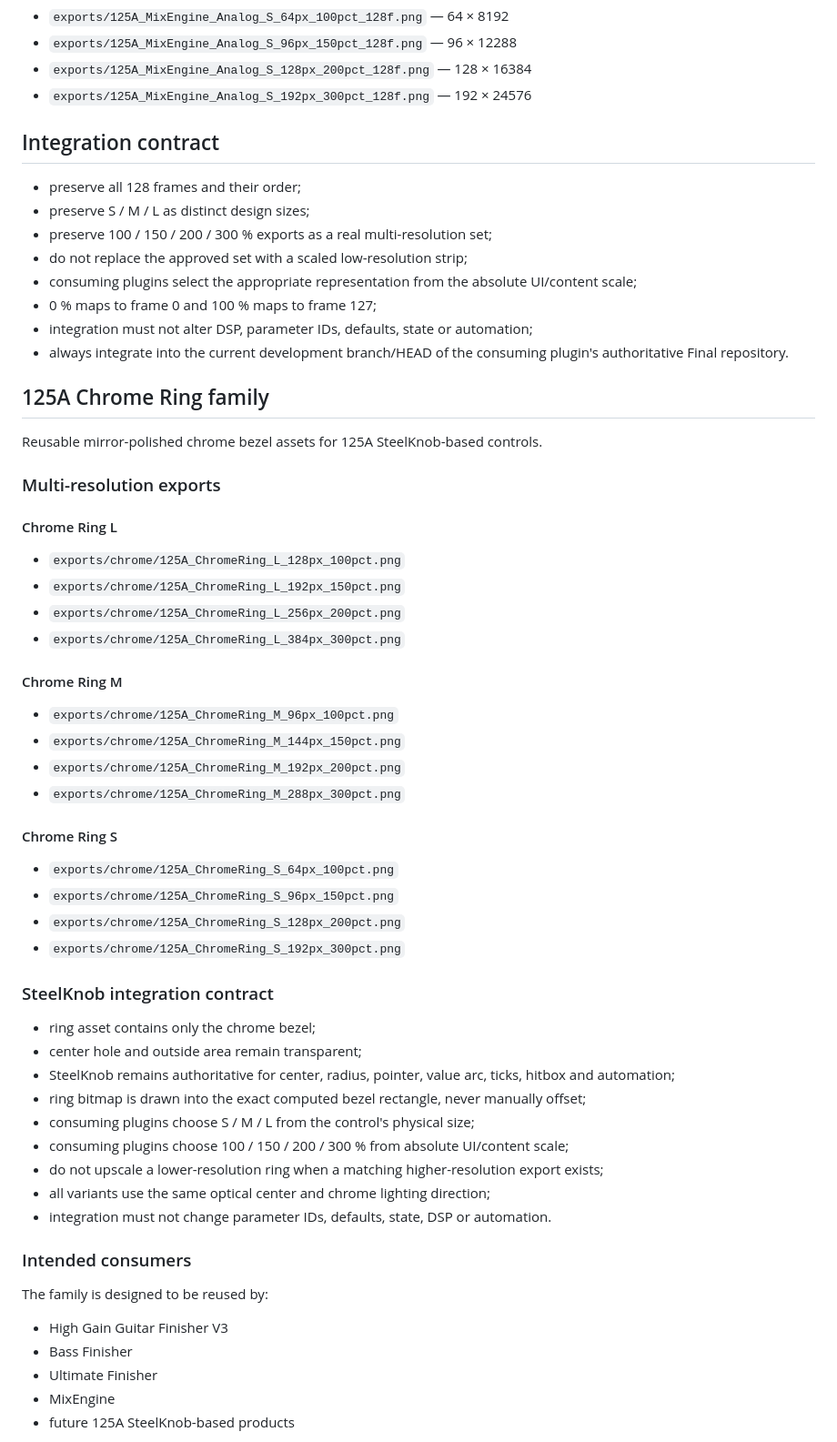
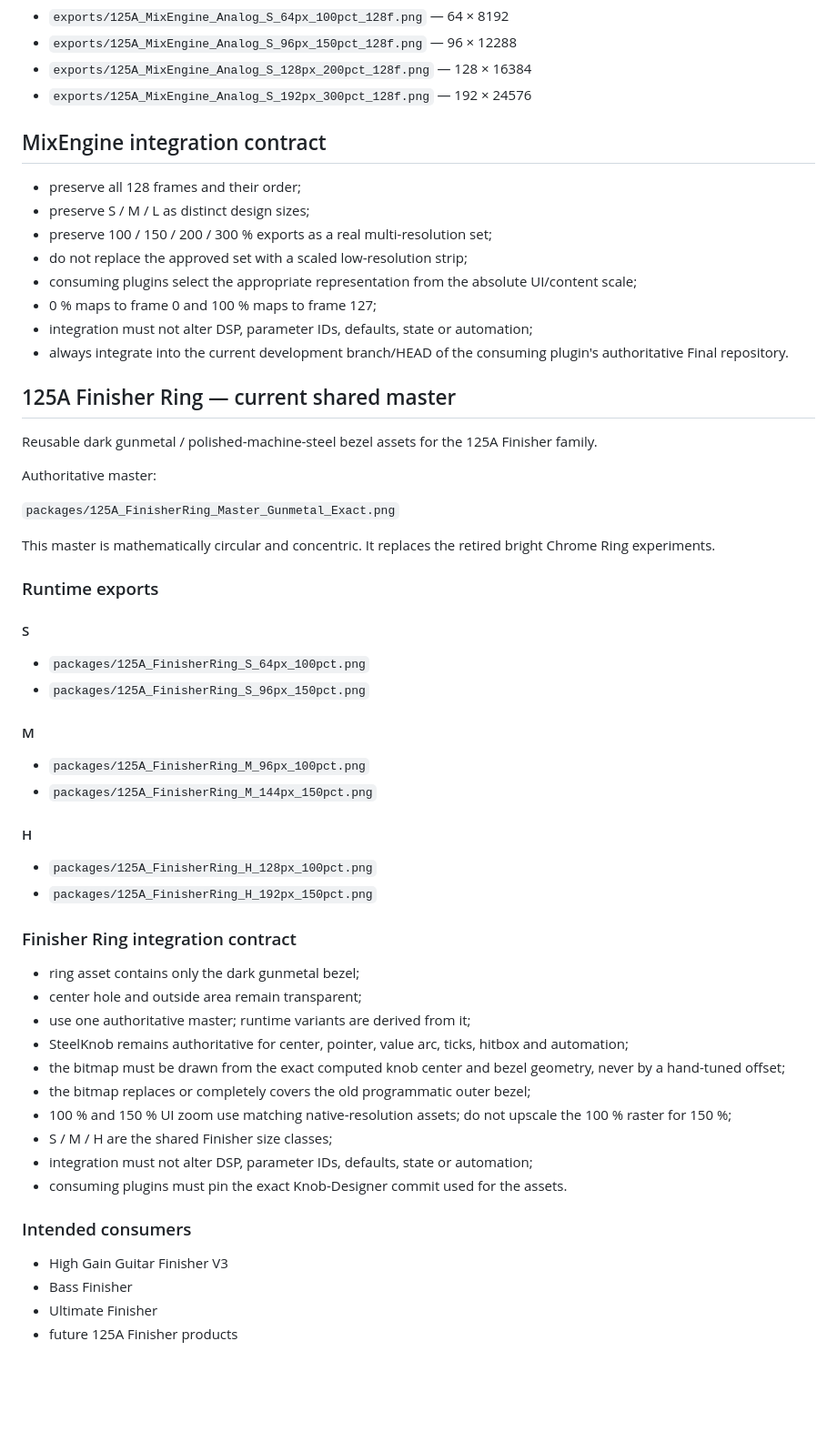
Before and after one commit to challanger2000/125A-Knob-Designer, a Markdown page: README.md, the part around one of its changes. Shown at 91% size. GitHub-like rendering; blank space fills up the shorter version.

Commit message:
Define shared Finisher gunmetal ring asset contract

```diff
--- a/README.md
+++ b/README.md
@@ -34,7 +34,7 @@ Filmstrips are vertical, 128 frames each.
 - `exports/125A_MixEngine_Analog_S_128px_200pct_128f.png` — 128 × 16384
 - `exports/125A_MixEngine_Analog_S_192px_300pct_128f.png` — 192 × 24576
 
-## Integration contract
+## MixEngine integration contract
 
 - preserve all 128 frames and their order;
 - preserve S / M / L as distinct design sizes;
@@ -45,49 +45,47 @@ Filmstrips are vertical, 128 frames each.
 - integration must not alter DSP, parameter IDs, defaults, state or automation;
 - always integrate into the current development branch/HEAD of the consuming plugin's authoritative Final repository.
 
+## 125A Finisher Ring — current shared master
 
-## 125A Chrome Ring family
+Reusable dark gunmetal / polished-machine-steel bezel assets for the 125A Finisher family.
 
-Reusable mirror-polished chrome bezel assets for 125A SteelKnob-based controls.
+Authoritative master:
 
-### Multi-resolution exports
+`packages/125A_FinisherRing_Master_Gunmetal_Exact.png`
 
-#### Chrome Ring L
-- `exports/chrome/125A_ChromeRing_L_128px_100pct.png`
-- `exports/chrome/125A_ChromeRing_L_192px_150pct.png`
-- `exports/chrome/125A_ChromeRing_L_256px_200pct.png`
-- `exports/chrome/125A_ChromeRing_L_384px_300pct.png`
+This master is mathematically circular and concentric. It replaces the retired bright Chrome Ring experiments.
 
-#### Chrome Ring M
-- `exports/chrome/125A_ChromeRing_M_96px_100pct.png`
-- `exports/chrome/125A_ChromeRing_M_144px_150pct.png`
-- `exports/chrome/125A_ChromeRing_M_192px_200pct.png`
-- `exports/chrome/125A_ChromeRing_M_288px_300pct.png`
+### Runtime exports
 
-#### Chrome Ring S
-- `exports/chrome/125A_ChromeRing_S_64px_100pct.png`
-- `exports/chrome/125A_ChromeRing_S_96px_150pct.png`
-- `exports/chrome/125A_ChromeRing_S_128px_200pct.png`
-- `exports/chrome/125A_ChromeRing_S_192px_300pct.png`
+#### S
+- `packages/125A_FinisherRing_S_64px_100pct.png`
+- `packages/125A_FinisherRing_S_96px_150pct.png`
 
-### SteelKnob integration contract
+#### M
+- `packages/125A_FinisherRing_M_96px_100pct.png`
+- `packages/125A_FinisherRing_M_144px_150pct.png`
 
-- ring asset contains only the chrome bezel;
+#### H
+- `packages/125A_FinisherRing_H_128px_100pct.png`
+- `packages/125A_FinisherRing_H_192px_150pct.png`
+
+### Finisher Ring integration contract
+
+- ring asset contains only the dark gunmetal bezel;
 - center hole and outside area remain transparent;
-- SteelKnob remains authoritative for center, radius, pointer, value arc, ticks, hitbox and automation;
-- ring bitmap is drawn into the exact computed bezel rectangle, never manually offset;
-- consuming plugins choose S / M / L from the control's physical size;
-- consuming plugins choose 100 / 150 / 200 / 300 % from absolute UI/content scale;
-- do not upscale a lower-resolution ring when a matching higher-resolution export exists;
-- all variants use the same optical center and chrome lighting direction;
-- integration must not change parameter IDs, defaults, state, DSP or automation.
+- use one authoritative master; runtime variants are derived from it;
+- SteelKnob remains authoritative for center, pointer, value arc, ticks, hitbox and automation;
+- the bitmap must be drawn from the exact computed knob center and bezel geometry, never by a hand-tuned offset;
+- the bitmap replaces or completely covers the old programmatic outer bezel;
+- 100 % and 150 % UI zoom use matching native-resolution assets; do not upscale the 100 % raster for 150 %;
+- S / M / H are the shared Finisher size classes;
+- integration must not alter DSP, parameter IDs, defaults, state or automation;
+- consuming plugins must pin the exact Knob-Designer commit used for the assets.
 
 ### Intended consumers
 
-The family is designed to be reused by:
 - High Gain Guitar Finisher V3
 - Bass Finisher
 - Ultimate Finisher
-- MixEngine
-- future 125A SteelKnob-based products
+- future 125A Finisher products
 
```
Also changed, not shown: other parts of README.md (+1 -20 lines).
